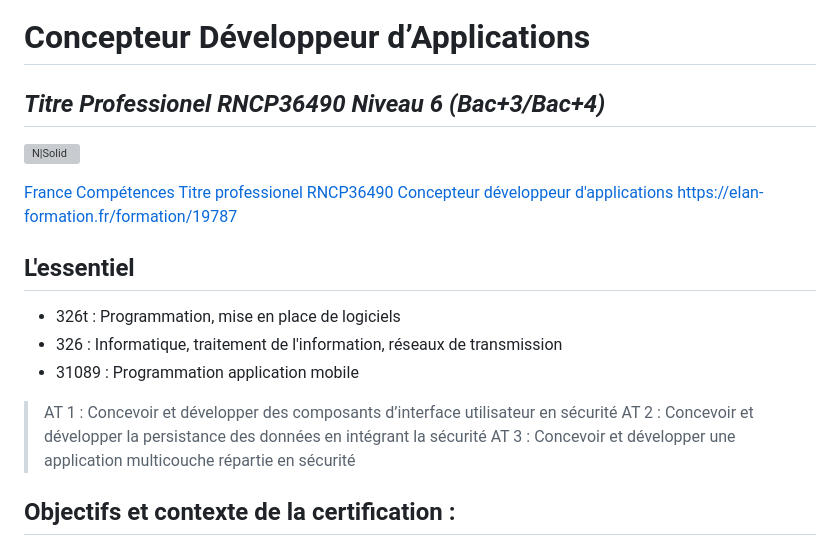
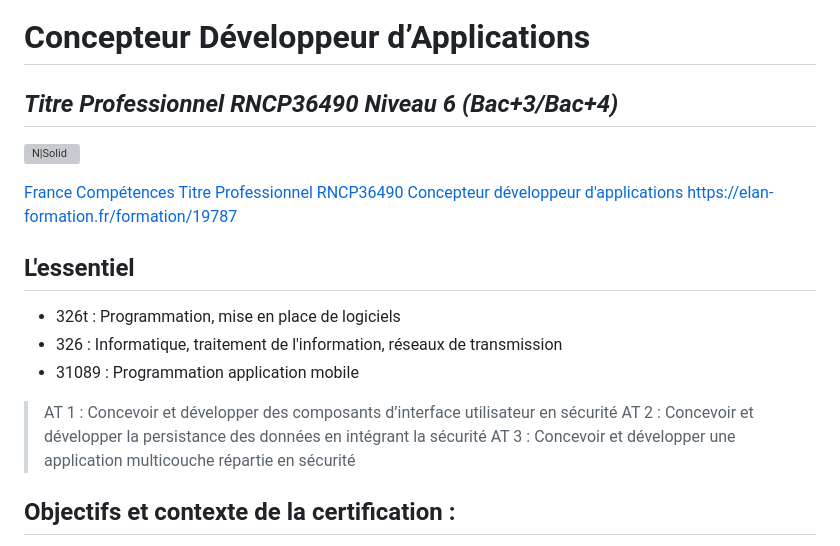
Before and after one commit to maghen2/Concepteur-Developpeur-Applications-Elan-Formation, a Markdown page: README.md, the part around the change. Drawn GitHub-style; grey boxes are pictures that could not be loaded.

```diff
--- a/README.md
+++ b/README.md
@@ -1,8 +1,8 @@
 #  Concepteur Développeur d’Applications
-## _Titre Professionel RNCP36490 Niveau 6 (Bac+3/Bac+4)_
+## _Titre Professionnel RNCP36490 Niveau 6 (Bac+3/Bac+4)_
 [![N|Solid](https://www.francecompetences.fr/app/themes/france-competences/public/images/logo--france-competences.30a014.png)](https://www.francecompetences.fr/recherche/rncp/36490/)
 
-[France Compétences Titre professionel RNCP36490 Concepteur développeur d'applications](https://www.francecompetences.fr/recherche/rncp/36490/)
+[France Compétences Titre Professionnel RNCP36490 Concepteur développeur d'applications](https://www.francecompetences.fr/recherche/rncp/36490/)
 https://elan-formation.fr/formation/19787
 ## L'essentiel
 - 326t : Programmation, mise en place de logiciels
@@ -11,7 +11,7 @@ https://elan-formation.fr/formation/19787
 
 >  AT 1 : Concevoir et développer des composants d’interface utilisateur en sécurité
 > AT 2 : Concevoir et développer la persistance des données en intégrant la sécurité
- > AT 3 : Concevoir et développer une application multicouche répartie en sécurité
+> AT 3 : Concevoir et développer une application multicouche répartie en sécurité
 
 
 ## Objectifs et contexte de la certification :
```
